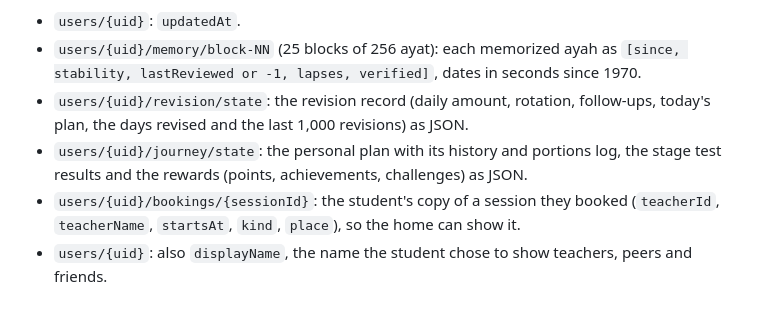
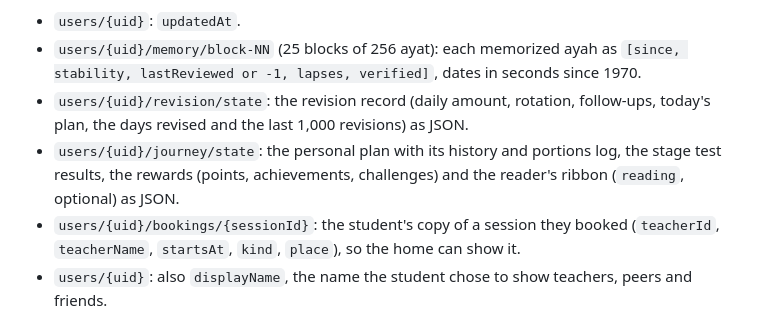
Before and after one commit to Azzam-Alrashed/Aqra, a Markdown page: backend/README.md, the part around the change. Drawn GitHub-style.

```diff
--- a/backend/README.md
+++ b/backend/README.md
@@ -77,8 +77,8 @@ account's bids, `teacherBalances`, and a teacher's own `teachers/{uid}` document
   `[since, stability, lastReviewed or -1, lapses, verified]`, dates in seconds since 1970.
 - `users/{uid}/revision/state`: the revision record (daily amount, rotation, follow-ups, today's plan, the days
   revised and the last 1,000 revisions) as JSON.
-- `users/{uid}/journey/state`: the personal plan with its history and portions log, the stage test results and the
-  rewards (points, achievements, challenges) as JSON.
+- `users/{uid}/journey/state`: the personal plan with its history and portions log, the stage test results, the
+  rewards (points, achievements, challenges) and the reader's ribbon (`reading`, optional) as JSON.
 - `users/{uid}/bookings/{sessionId}`: the student's copy of a session they booked (`teacherId`, `teacherName`,
   `startsAt`, `kind`, `place`), so the home can show it.
 - `users/{uid}`: also `displayName`, the name the student chose to show teachers, peers and friends.
```
Also changed, not shown: docs/SRS.md (+21 -17 lines), docs/VISION.md (+10 -13 lines).
